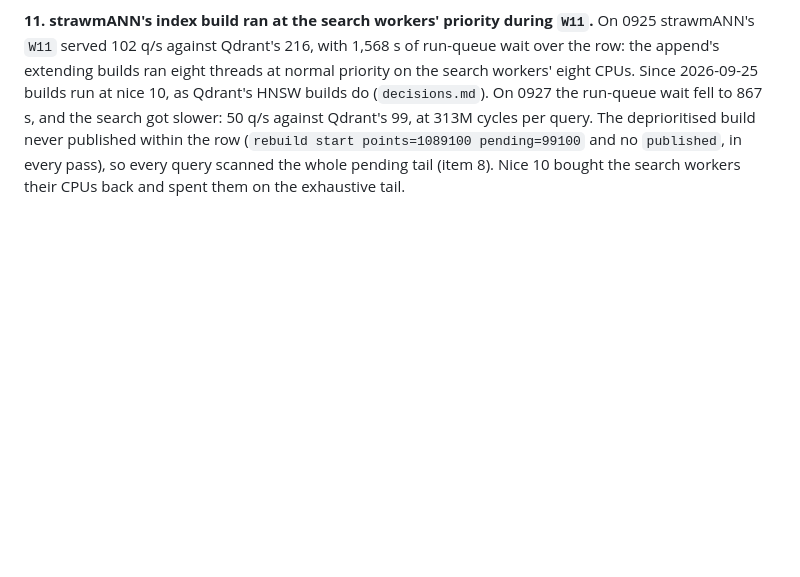
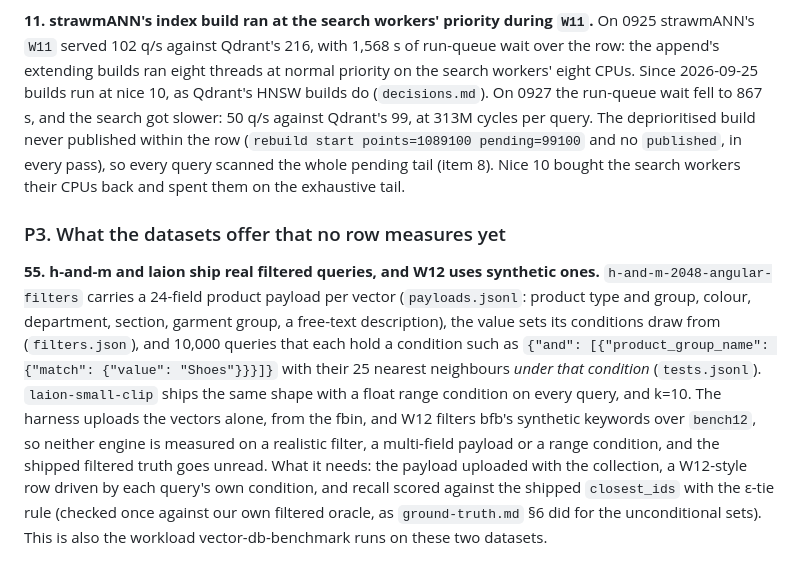
Before and after one commit to agourlay/strawmann, a Markdown page: docs/findings.md, the part around the change. Drawn GitHub-style; blank space fills up the shorter version.

Commit message:
findings 55: h-and-m and laion's real filtered queries go unmeasured
Both ship per-query conditions with filtered ground truth (h-and-m over a
24-field product payload, laion over a float range), and the harness uploads
vectors only while W12 filters synthetic keywords. A new P3 section holds it.

Co-Authored-By: Claude Opus 5.5 (1M context) <noreply@anthropic.com>

```diff
--- a/docs/findings.md
+++ b/docs/findings.md
@@ -127,3 +127,23 @@ published within the row (`rebuild start points=1089100 pending=99100` and no
 `published`, in every pass), so every query scanned the whole pending tail
 (item 8). Nice 10 bought the search workers their CPUs back and spent them on
 the exhaustive tail.
+
+### P3. What the datasets offer that no row measures yet
+
+**55. h-and-m and laion ship real filtered queries, and W12 uses synthetic
+ones.** `h-and-m-2048-angular-filters` carries a 24-field product payload per
+vector (`payloads.jsonl`: product type and group, colour, department, section,
+garment group, a free-text description), the value sets its conditions draw
+from (`filters.json`), and 10,000 queries that each hold a condition such as
+`{"and": [{"product_group_name": {"match": {"value": "Shoes"}}}]}` with their
+25 nearest neighbours *under that condition* (`tests.jsonl`). `laion-small-clip`
+ships the same shape with a float range condition on every query, and k=10.
+The harness uploads the vectors alone, from the fbin, and W12 filters bfb's
+synthetic keywords over `bench12`, so neither engine is measured on a
+realistic filter, a multi-field payload or a range condition, and the shipped
+filtered truth goes unread. What it needs: the payload uploaded with the
+collection, a W12-style row driven by each query's own condition, and recall
+scored against the shipped `closest_ids` with the ε-tie rule (checked once
+against our own filtered oracle, as `ground-truth.md` §6 did for the
+unconditional sets). This is also the workload vector-db-benchmark runs on
+these two datasets.
```
